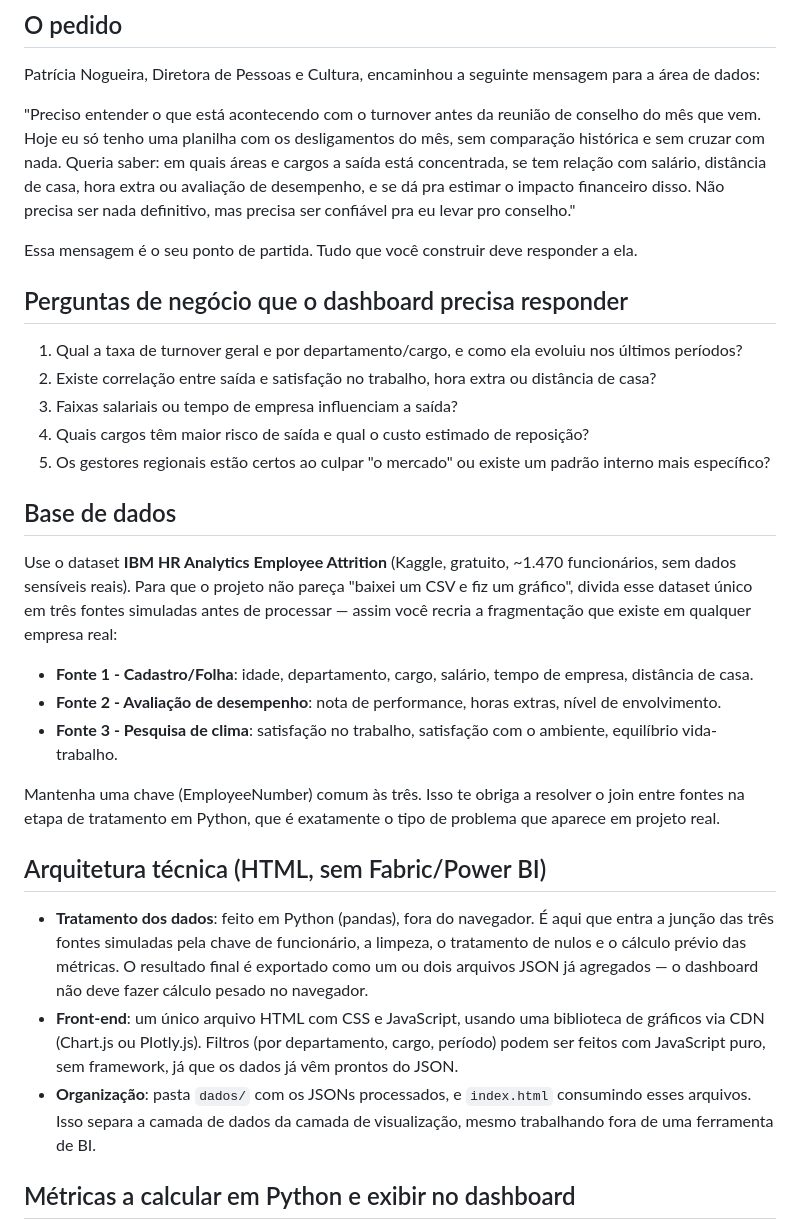
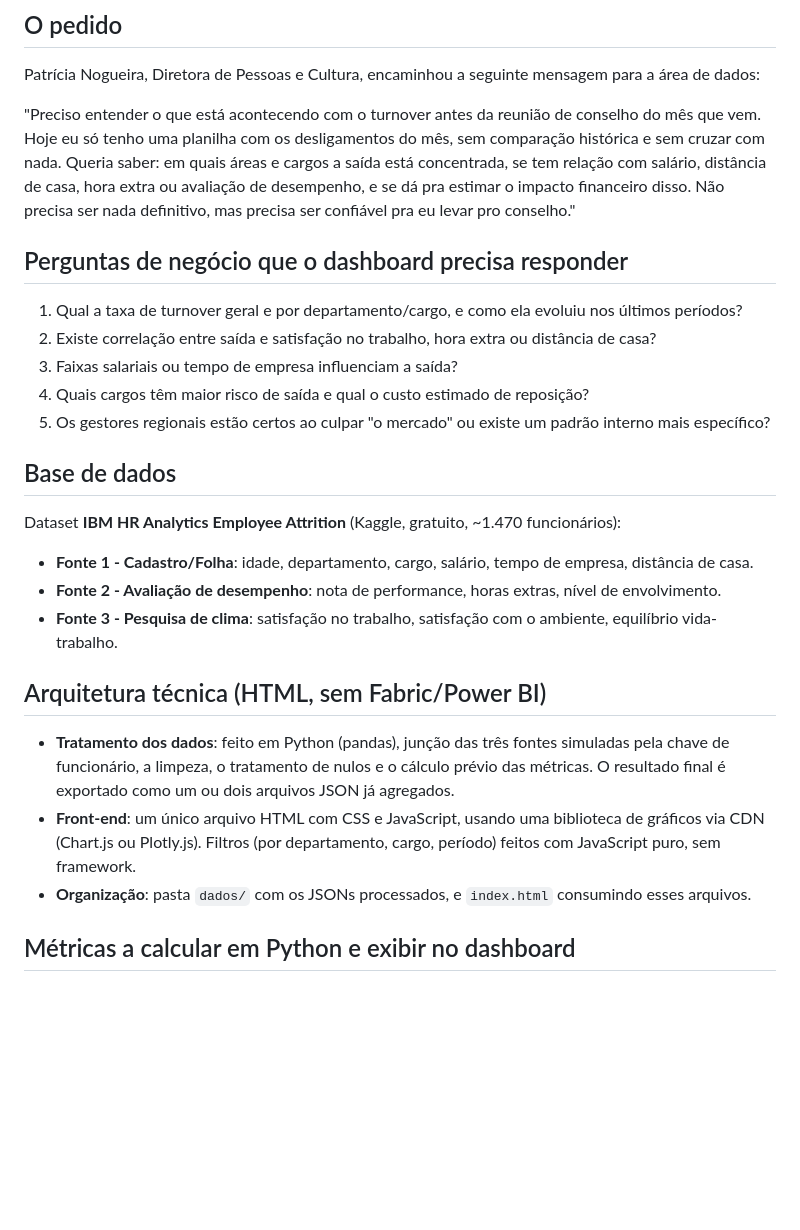
Before and after one commit to EuKlem/diagnostico-turnover-grupo-avelar, a Markdown page: documentacao-projeto-portfolio-rh-turnover.md, the part around one of its changes. Drawn GitHub-style; blank space fills up the shorter version.

```diff
--- a/documentacao-projeto-portfolio-rh-turnover.md
+++ b/documentacao-projeto-portfolio-rh-turnover.md
@@ -10,8 +10,6 @@ Patrícia Nogueira, Diretora de Pessoas e Cultura, encaminhou a seguinte mensage
 
 "Preciso entender o que está acontecendo com o turnover antes da reunião de conselho do mês que vem. Hoje eu só tenho uma planilha com os desligamentos do mês, sem comparação histórica e sem cruzar com nada. Queria saber: em quais áreas e cargos a saída está concentrada, se tem relação com salário, distância de casa, hora extra ou avaliação de desempenho, e se dá pra estimar o impacto financeiro disso. Não precisa ser nada definitivo, mas precisa ser confiável pra eu levar pro conselho."
 
-Essa mensagem é o seu ponto de partida. Tudo que você construir deve responder a ela.
-
 ## Perguntas de negócio que o dashboard precisa responder
 
 1. Qual a taxa de turnover geral e por departamento/cargo, e como ela evoluiu nos últimos períodos?
@@ -22,19 +20,17 @@ Essa mensagem é o seu ponto de partida. Tudo que você construir deve responder
 
 ## Base de dados
 
-Use o dataset **IBM HR Analytics Employee Attrition** (Kaggle, gratuito, ~1.470 funcionários, sem dados sensíveis reais). Para que o projeto não pareça "baixei um CSV e fiz um gráfico", divida esse dataset único em três fontes simuladas antes de processar — assim você recria a fragmentação que existe em qualquer empresa real:
+Dataset **IBM HR Analytics Employee Attrition** (Kaggle, gratuito, ~1.470 funcionários):
 
 - **Fonte 1 - Cadastro/Folha**: idade, departamento, cargo, salário, tempo de empresa, distância de casa.
 - **Fonte 2 - Avaliação de desempenho**: nota de performance, horas extras, nível de envolvimento.
 - **Fonte 3 - Pesquisa de clima**: satisfação no trabalho, satisfação com o ambiente, equilíbrio vida-trabalho.
 
-Mantenha uma chave (EmployeeNumber) comum às três. Isso te obriga a resolver o join entre fontes na etapa de tratamento em Python, que é exatamente o tipo de problema que aparece em projeto real.
-
 ## Arquitetura técnica (HTML, sem Fabric/Power BI)
 
-- **Tratamento dos dados**: feito em Python (pandas), fora do navegador. É aqui que entra a junção das três fontes simuladas pela chave de funcionário, a limpeza, o tratamento de nulos e o cálculo prévio das métricas. O resultado final é exportado como um ou dois arquivos JSON já agregados — o dashboard não deve fazer cálculo pesado no navegador.
-- **Front-end**: um único arquivo HTML com CSS e JavaScript, usando uma biblioteca de gráficos via CDN (Chart.js ou Plotly.js). Filtros (por departamento, cargo, período) podem ser feitos com JavaScript puro, sem framework, já que os dados já vêm prontos do JSON.
-- **Organização**: pasta `dados/` com os JSONs processados, e `index.html` consumindo esses arquivos. Isso separa a camada de dados da camada de visualização, mesmo trabalhando fora de uma ferramenta de BI.
+- **Tratamento dos dados**: feito em Python (pandas), junção das três fontes simuladas pela chave de funcionário, a limpeza, o tratamento de nulos e o cálculo prévio das métricas. O resultado final é exportado como um ou dois arquivos JSON já agregados.
+- **Front-end**: um único arquivo HTML com CSS e JavaScript, usando uma biblioteca de gráficos via CDN (Chart.js ou Plotly.js). Filtros (por departamento, cargo, período) feitos com JavaScript puro, sem framework.
+- **Organização**: pasta `dados/` com os JSONs processados, e `index.html` consumindo esses arquivos.
 
 ## Métricas a calcular em Python e exibir no dashboard
 
```
Also changed, not shown: other parts of documentacao-projeto-portfolio-rh-turnover.md (+0 -34 lines).
